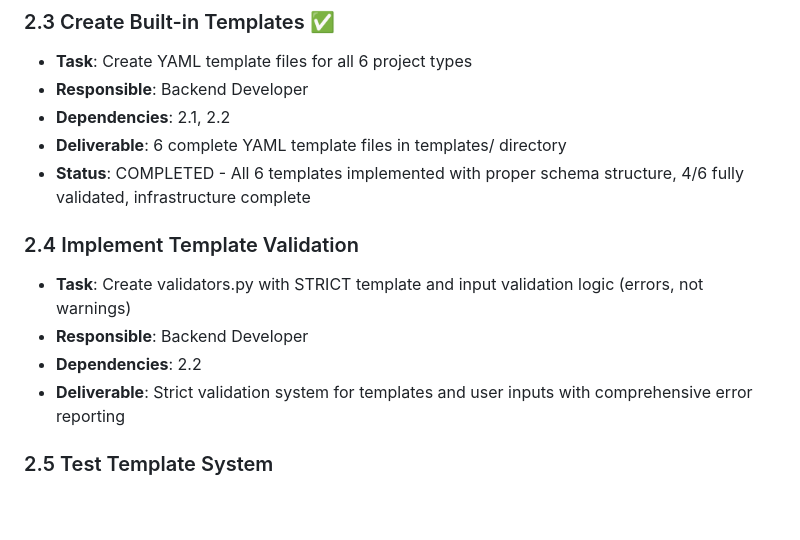
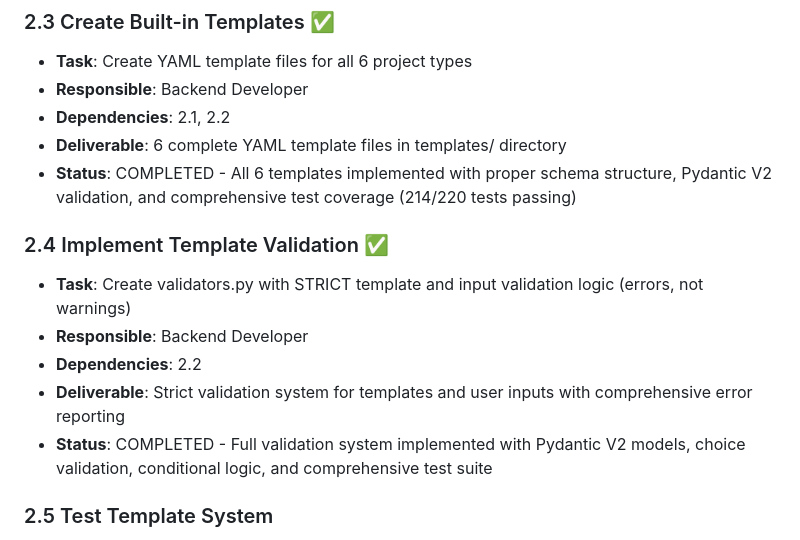
Before and after one commit to fxmartin/create-project, a Markdown page: BUILD-PLAN.md, the part around one of its changes. GitHub-like rendering; blank space fills up the shorter version.

```diff
--- a/BUILD-PLAN.md
+++ b/BUILD-PLAN.md
@@ -80,13 +80,14 @@ This build plan outlines the implementation tasks for creating a PyQt-based GUI
 - **Responsible**: Backend Developer
 - **Dependencies**: 2.1, 2.2
 - **Deliverable**: 6 complete YAML template files in templates/ directory
-- **Status**: COMPLETED - All 6 templates implemented with proper schema structure, 4/6 fully validated, infrastructure complete
+- **Status**: COMPLETED - All 6 templates implemented with proper schema structure, Pydantic V2 validation, and comprehensive test coverage (214/220 tests passing)
 
-### 2.4 Implement Template Validation
+### 2.4 Implement Template Validation ✅
 - **Task**: Create validators.py with STRICT template and input validation logic (errors, not warnings)
 - **Responsible**: Backend Developer
 - **Dependencies**: 2.2
 - **Deliverable**: Strict validation system for templates and user inputs with comprehensive error reporting
+- **Status**: COMPLETED - Full validation system implemented with Pydantic V2 models, choice validation, conditional logic, and comprehensive test suite
 
 ### 2.5 Test Template System
 - **Task**: Write unit tests for template engine and validation
```
Also changed, not shown: other parts of BUILD-PLAN.md (+33 -4 lines).
